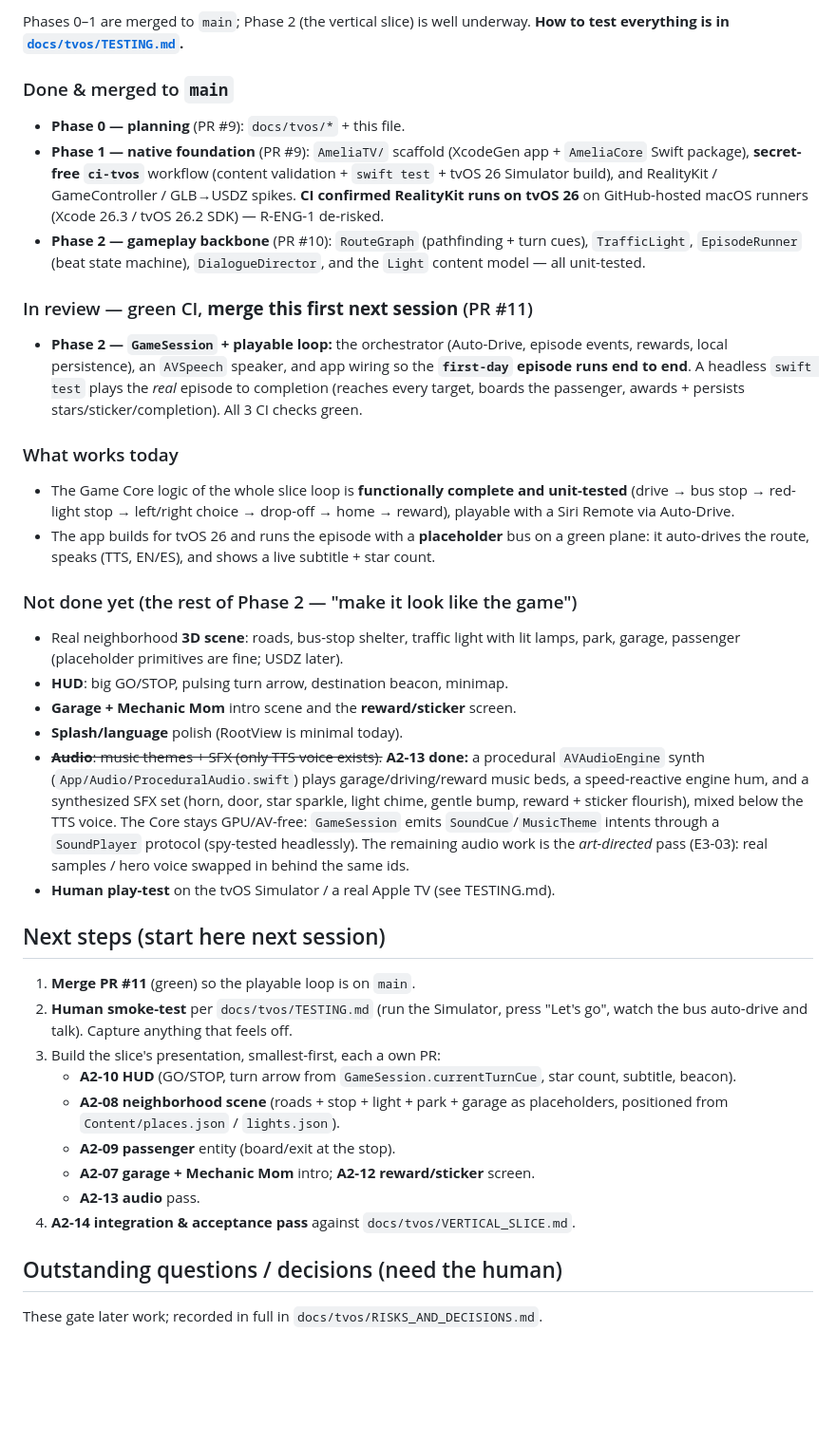
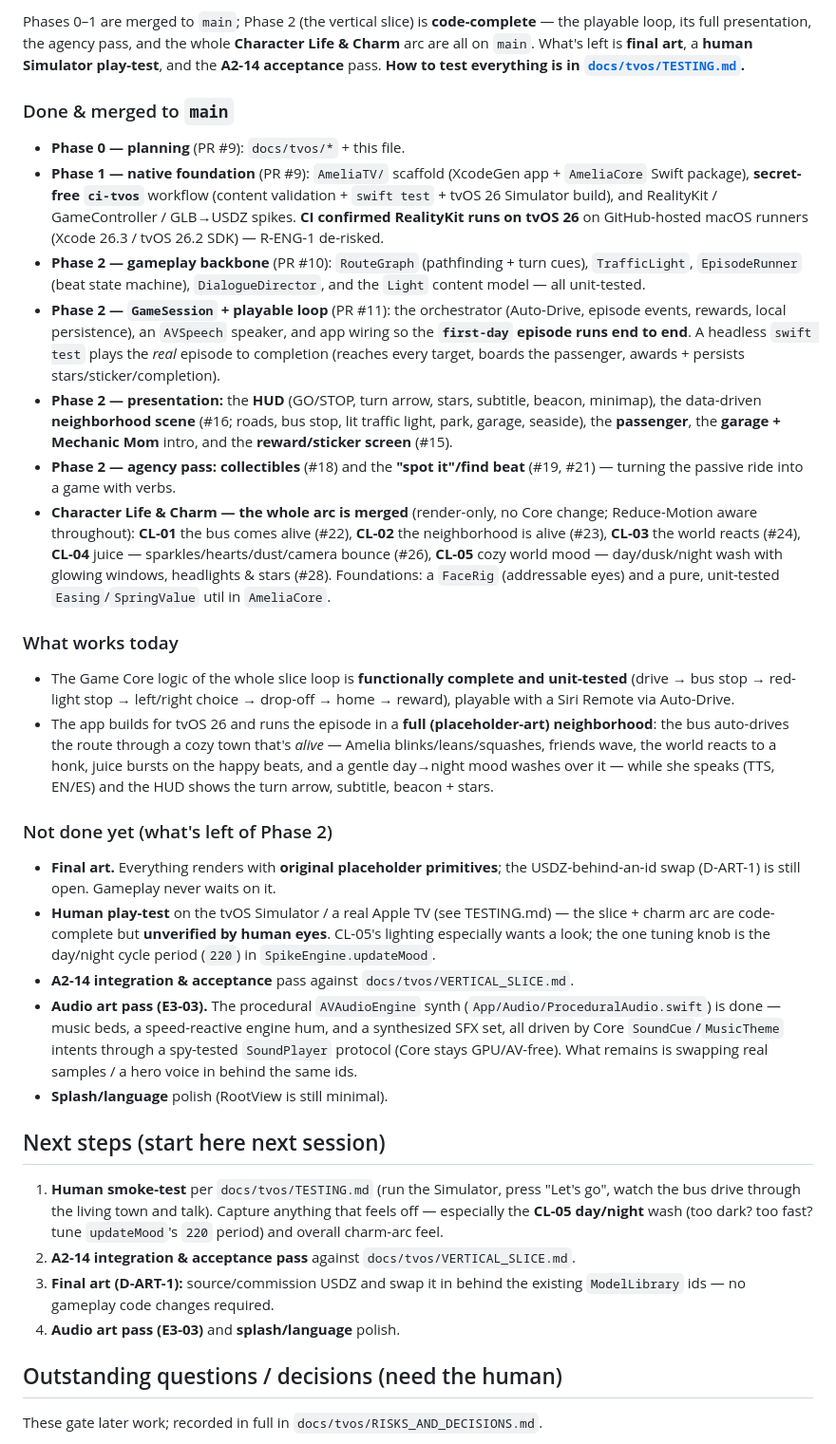
Before and after one commit to calebpaulsmith/ameliasplayground, a Markdown page: CLAUDE.md, the part around one of its changes. Shown at 95% size. GitHub-like rendering; blank space fills up the shorter version.

Commit message:
docs: refresh status to reflect the shipped charm arc + Phase 2 presentation
CLAUDE.md's "Current status" and GAME_DESIGN §4a still read as if the playable
loop, presentation, agency pass, and Character Life arc were upcoming. They're
all on main now, so update the docs to match.

- CLAUDE.md: bump the date; fold the stale "merge PR #11 next session" block into
  Done & merged; record the Phase 2 presentation (HUD, neighborhood scene #16,
  passenger, reward screen #15, garage), the agency pass (collectibles #18, find
  beat #19/#21), and the full CL-01..05 charm arc (#22/#23/#24/#26/#28). Rewrite
  "Not done yet" and "Next steps" to the real remainder: final art (D-ART-1), a
  human Simulator play-test (incl. CL-05 lighting tuning), and A2-14 acceptance.
- GAME_DESIGN §4a: add a "shipped (CL-01..05)" note and mark each checklist item
  done with its PR number, flagging the two honest deltas (dust emits from the bus
  base; reward confetti pre-existed in RewardView).

Docs-only; no code or content change.

Co-Authored-By: Claude Opus 4.8 <noreply@anthropic.com>
Claude-Session: https://claude.ai/code/session_012bEbZJruKvpLaKFy7E82Ak

```diff
--- a/CLAUDE.md
+++ b/CLAUDE.md
@@ -115,5 +115,8 @@ turn the passive ride into a game. Full plan + open decisions live in the doc.
 
-Phases 0–1 are merged to `main`; Phase 2 (the vertical slice) is well underway.
+Phases 0–1 are merged to `main`; Phase 2 (the vertical slice) is **code-complete** —
+the playable loop, its full presentation, the agency pass, and the whole
+**Character Life & Charm** arc are all on `main`. What's left is **final art**, a
+**human Simulator play-test**, and the **A2-14 acceptance** pass.
 **How to test everything is in [`docs/tvos/TESTING.md`](docs/tvos/TESTING.md).**
 
 ### Done & merged to `main`
@@ -126,52 +129,60 @@ Phases 0–1 are merged to `main`; Phase 2 (the vertical slice) is well underway
 - **Phase 2 — gameplay backbone** (PR #10): `RouteGraph` (pathfinding + turn
   cues), `TrafficLight`, `EpisodeRunner` (beat state machine), `DialogueDirector`,
   and the `Light` content model — all unit-tested.
-
-### In review — green CI, **merge this first next session** (PR #11)
-- **Phase 2 — `GameSession` + playable loop:** the orchestrator (Auto-Drive,
-  episode events, rewards, local persistence), an `AVSpeech` speaker, and app
-  wiring so the **`first-day` episode runs end to end**. A headless `swift test`
-  plays the *real* episode to completion (reaches every target, boards the
-  passenger, awards + persists stars/sticker/completion). All 3 CI checks green.
+- **Phase 2 — `GameSession` + playable loop** (PR #11): the orchestrator
+  (Auto-Drive, episode events, rewards, local persistence), an `AVSpeech` speaker,
+  and app wiring so the **`first-day` episode runs end to end**. A headless
+  `swift test` plays the *real* episode to completion (reaches every target, boards
+  the passenger, awards + persists stars/sticker/completion).
+- **Phase 2 — presentation:** the **HUD** (GO/STOP, turn arrow, stars, subtitle,
+  beacon, minimap), the data-driven **neighborhood scene** (#16; roads, bus stop,
+  lit traffic light, park, garage, seaside), the **passenger**, the **garage +
+  Mechanic Mom** intro, and the **reward/sticker screen** (#15).
+- **Phase 2 — agency pass:** **collectibles** (#18) and the **"spot it"/find beat**
+  (#19, #21) — turning the passive ride into a game with verbs.
+- **Character Life & Charm — the whole arc is merged** (render-only, no Core
+  change; Reduce-Motion aware throughout): **CL-01** the bus comes alive (#22),
+  **CL-02** the neighborhood is alive (#23), **CL-03** the world reacts (#24),
+  **CL-04** juice — sparkles/hearts/dust/camera bounce (#26), **CL-05** cozy world
+  mood — day/dusk/night wash with glowing windows, headlights & stars (#28).
+  Foundations: a `FaceRig` (addressable eyes) and a pure, unit-tested
+  `Easing`/`SpringValue` util in `AmeliaCore`.
 
 ### What works today
 - The Game Core logic of the whole slice loop is **functionally complete and
   unit-tested** (drive → bus stop → red-light stop → left/right choice →
   drop-off → home → reward), playable with a Siri Remote via Auto-Drive.
-- The app builds for tvOS 26 and runs the episode with a **placeholder** bus on a
-  green plane: it auto-drives the route, speaks (TTS, EN/ES), and shows a live
-  subtitle + star count.
+- The app builds for tvOS 26 and runs the episode in a **full (placeholder-art)
+  neighborhood**: the bus auto-drives the route through a cozy town that's *alive*
+  — Amelia blinks/leans/squashes, friends wave, the world reacts to a honk, juice
+  bursts on the happy beats, and a gentle day→night mood washes over it — while she
+  speaks (TTS, EN/ES) and the HUD shows the turn arrow, subtitle, beacon + stars.
 
-### Not done yet (the rest of Phase 2 — "make it look like the game")
-- Real neighborhood **3D scene**: roads, bus-stop shelter, traffic light with lit
-  lamps, park, garage, passenger (placeholder primitives are fine; USDZ later).
-- **HUD**: big GO/STOP, pulsing turn arrow, destination beacon, minimap.
-- **Garage + Mechanic Mom** intro scene and the **reward/sticker** screen.
-- **Splash/language** polish (RootView is minimal today).
-- ~~**Audio**: music themes + SFX (only TTS voice exists).~~ **A2-13 done:** a
-  procedural `AVAudioEngine` synth (`App/Audio/ProceduralAudio.swift`) plays
-  garage/driving/reward music beds, a speed-reactive engine hum, and a synthesized
-  SFX set (horn, door, star sparkle, light chime, gentle bump, reward + sticker
-  flourish), mixed below the TTS voice. The Core stays GPU/AV-free: `GameSession`
-  emits `SoundCue`/`MusicTheme` intents through a `SoundPlayer` protocol
-  (spy-tested headlessly). The remaining audio work is the *art-directed* pass
-  (E3-03): real samples / hero voice swapped in behind the same ids.
-- **Human play-test** on the tvOS Simulator / a real Apple TV (see TESTING.md).
+### Not done yet (what's left of Phase 2)
+- **Final art.** Everything renders with **original placeholder primitives**; the
+  USDZ-behind-an-id swap (D-ART-1) is still open. Gameplay never waits on it.
+- **Human play-test** on the tvOS Simulator / a real Apple TV (see TESTING.md) —
+  the slice + charm arc are code-complete but **unverified by human eyes**. CL-05's
+  lighting especially wants a look; the one tuning knob is the day/night cycle
+  period (`220`) in `SpikeEngine.updateMood`.
+- **A2-14 integration & acceptance** pass against `docs/tvos/VERTICAL_SLICE.md`.
+- **Audio art pass (E3-03).** The procedural `AVAudioEngine` synth
+  (`App/Audio/ProceduralAudio.swift`) is done — music beds, a speed-reactive engine
+  hum, and a synthesized SFX set, all driven by Core `SoundCue`/`MusicTheme` intents
+  through a spy-tested `SoundPlayer` protocol (Core stays GPU/AV-free). What remains
+  is swapping real samples / a hero voice in behind the same ids.
+- **Splash/language** polish (RootView is still minimal).
 
 ## Next steps (start here next session)
 
-1. **Merge PR #11** (green) so the playable loop is on `main`.
-2. **Human smoke-test** per `docs/tvos/TESTING.md` (run the Simulator, press
-   "Let's go", watch the bus auto-drive and talk). Capture anything that feels off.
-3. Build the slice's presentation, smallest-first, each a own PR:
-   - **A2-10 HUD** (GO/STOP, turn arrow from `GameSession.currentTurnCue`,
-     star count, subtitle, beacon).
-   - **A2-08 neighborhood scene** (roads + stop + light + park + garage as
-     placeholders, positioned from `Content/places.json` / `lights.json`).
-   - **A2-09 passenger** entity (board/exit at the stop).
-   - **A2-07 garage + Mechanic Mom** intro; **A2-12 reward/sticker** screen.
-   - **A2-13 audio** pass.
-4. **A2-14 integration & acceptance pass** against `docs/tvos/VERTICAL_SLICE.md`.
+1. **Human smoke-test** per `docs/tvos/TESTING.md` (run the Simulator, press
+   "Let's go", watch the bus drive through the living town and talk). Capture
+   anything that feels off — especially the **CL-05 day/night** wash (too dark? too
+   fast? tune `updateMood`'s `220` period) and overall charm-arc feel.
+2. **A2-14 integration & acceptance pass** against `docs/tvos/VERTICAL_SLICE.md`.
+3. **Final art (D-ART-1):** source/commission USDZ and swap it in behind the
+   existing `ModelLibrary` ids — no gameplay code changes required.
+4. **Audio art pass (E3-03)** and **splash/language** polish.
 
 ## Outstanding questions / decisions (need the human)
 
```
Also changed, not shown: other parts of CLAUDE.md (+1 -1 lines), docs/tvos/GAME_DESIGN.md (+17 -11 lines).
